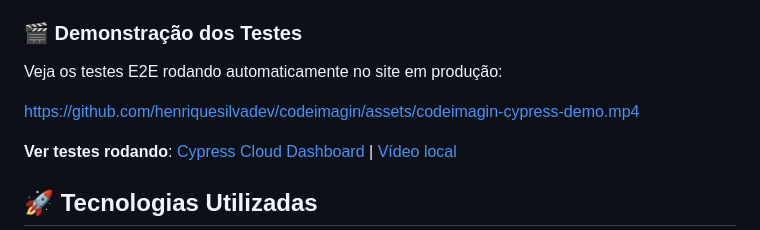
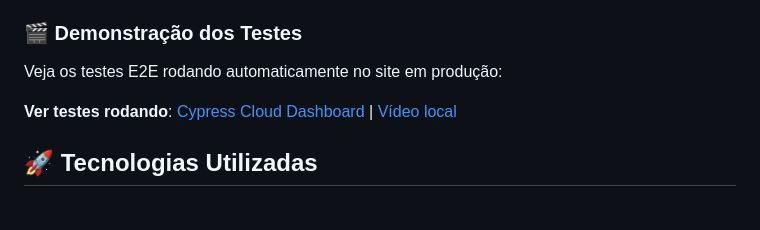
Before and after one commit to henriquesilvadev/codeimagin, a Markdown page: README.md, the part around the change. Rendered like a GitHub page; blank space fills up the shorter version.

Commit message:
doc: Remove demo video link from README
Removed outdated demo video link from README.

```diff
--- a/README.md
+++ b/README.md
@@ -43,8 +43,6 @@ O projeto possui testes end-to-end automatizados com **Cypress**, garantindo a q
 ### 🎬 Demonstração dos Testes
 
 Veja os testes E2E rodando automaticamente no site em produção:
-
-[https://github.com/henriquesilvadev/codeimagin/assets/codeimagin-cypress-demo.mp4](https://github.com/henriquesilvadev/codeimagin/main/assets/codeimagin-cypress-demo.mp4)
 
 **Ver testes rodando**: [Cypress Cloud Dashboard](https://cloud.cypress.io/projects/pzc5fm) | [Vídeo local](cypress/videos/codeimagin.cy.js.mp4)
 
```
